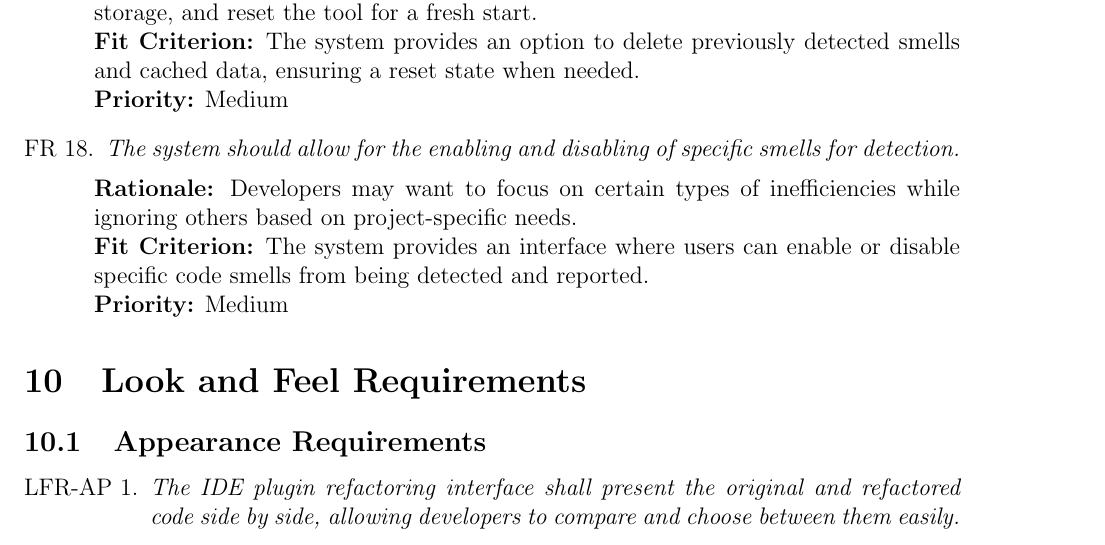
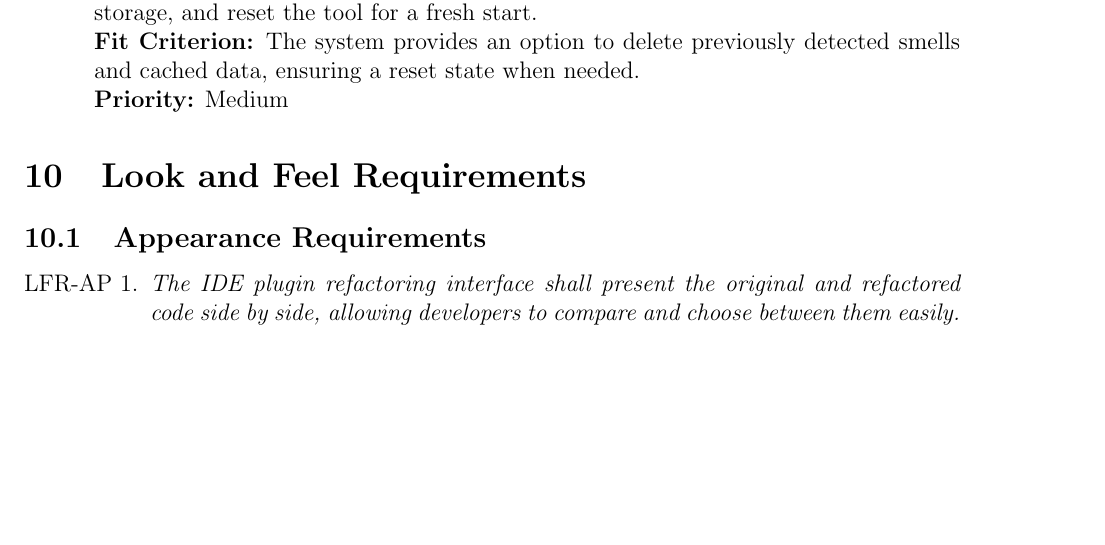
Before and after one commit to ssm-lab/capstone--source-code-optimizer, a LaTeX document (docs/SRS/SRS.tex): part of page 35 of 65 before the commit and part of page 35 of 64 after it, cut so that both start at the same text, the shorter picture padded with empty space. Compiled offline with pdfLaTeX.

Commit message:
Removed duplicate FR in srs (#530)

```diff
--- a/docs/SRS/SRS.tex
+++ b/docs/SRS/SRS.tex
@@ -1222,11 +1222,6 @@ The following is a state diagram of the system.
 \item \emph{The system must allow users to remove the history of detected smells and other cached data.}\\[2mm]
     {\bf Rationale:} Clearing stored data helps users maintain a clean workspace, manage storage, and reset the tool for a fresh start.\\
     {\bf Fit Criterion:} The system provides an option to delete previously detected smells and cached data, ensuring a reset state when needed.\\
-    {\bf Priority:} Medium
-
-\item \emph{The system should allow for the enabling and disabling of specific smells for detection.}\\[2mm]
-    {\bf Rationale:} Developers may want to focus on certain types of inefficiencies while ignoring others based on project-specific needs.\\
-    {\bf Fit Criterion:} The system provides an interface where users can enable or disable specific code smells from being detected and reported.\\
     {\bf Priority:} Medium
 
 
```
